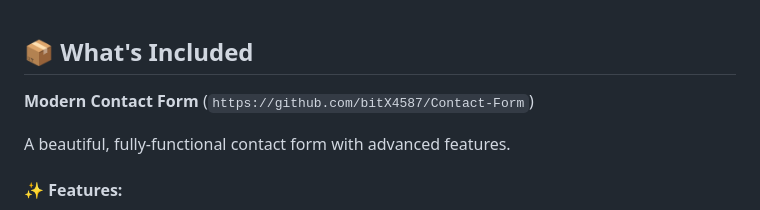
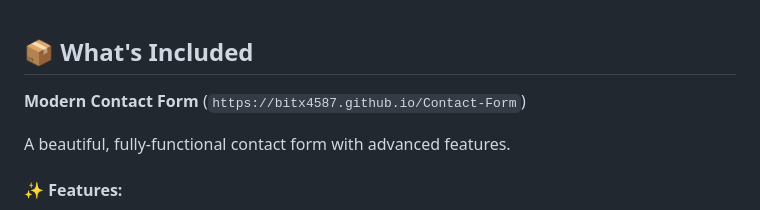
Before and after one commit to bitX4587/Contact-Form, a Markdown page: README.md, the part around the change. GitHub-like rendering.

Commit message:
CHANGED smth

```diff
--- a/README.md
+++ b/README.md
@@ -1,6 +1,6 @@
 ## 📦 What's Included
 
-**Modern Contact Form** (`https://github.com/bitX4587/Contact-Form`)
+**Modern Contact Form** (`https://bitx4587.github.io/Contact-Form`)
 
 A beautiful, fully-functional contact form with advanced features.
 
```
